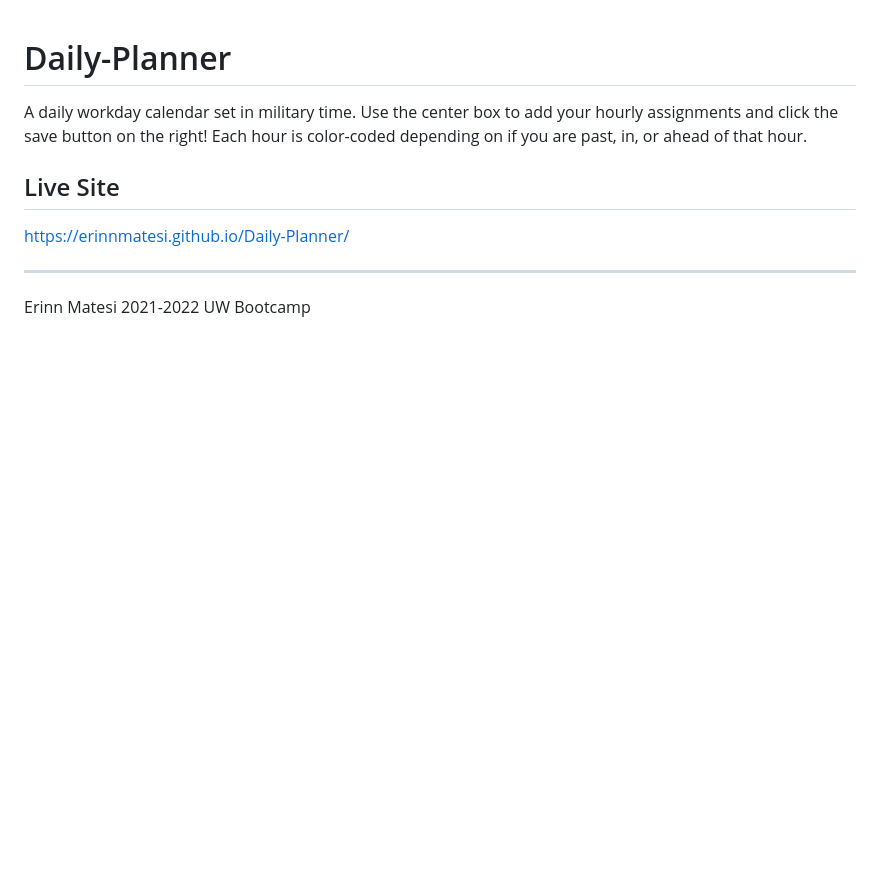
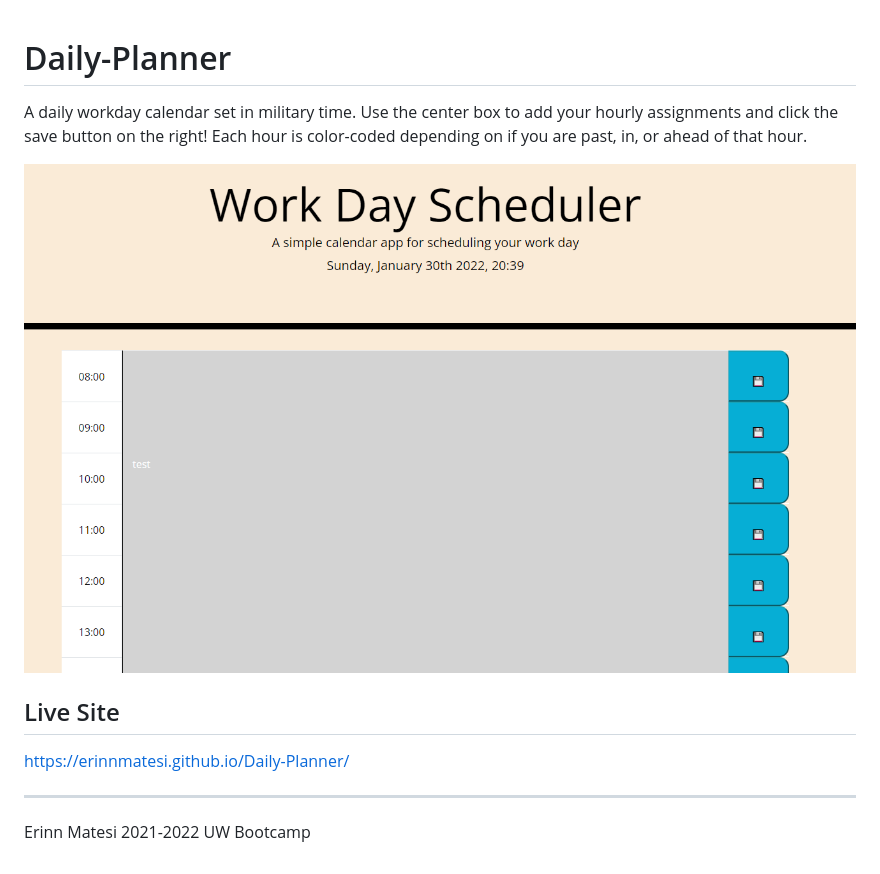
Before and after one commit to ErinnMatesi/Daily-Planner, a Markdown page: README.md, the part around the change. Drawn GitHub-style; pictures changed too: assets/screenshot.PNG (added); blank space fills up the shorter version.

Commit message:
image of deployed site added to ReadMe. File organization changed

```diff
--- a/README.md
+++ b/README.md
@@ -2,6 +2,8 @@
 
 A daily workday calendar set in military time. Use the center box to add your hourly assignments and click the save button on the right!
 Each hour is color-coded depending on if you are past, in, or ahead of that hour.
+
+![Image of deployed site](./assets/screenshot.PNG "Deployed Site")
 
 ## Live Site
 https://erinnmatesi.github.io/Daily-Planner/
```
Also changed, not shown: 5 other files.
